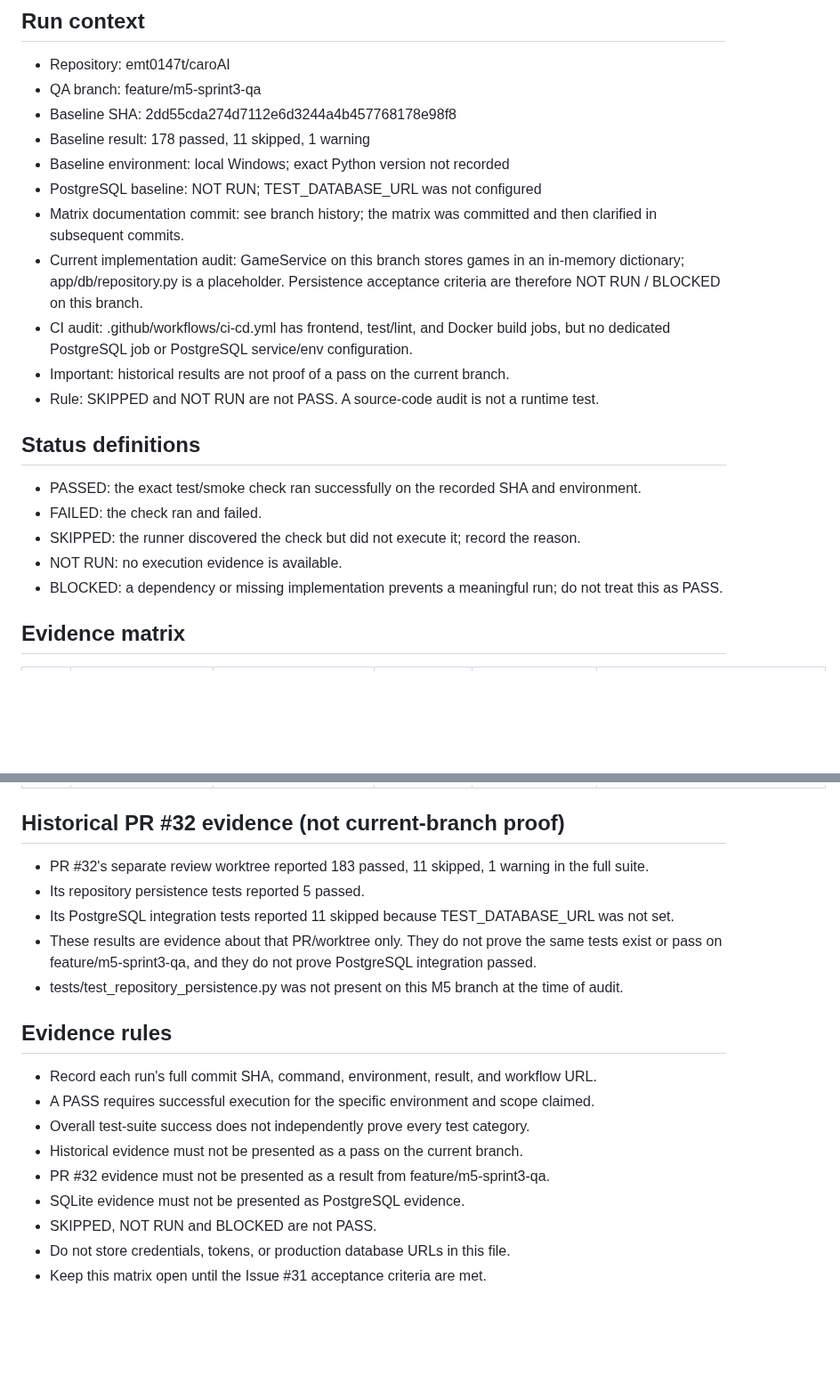
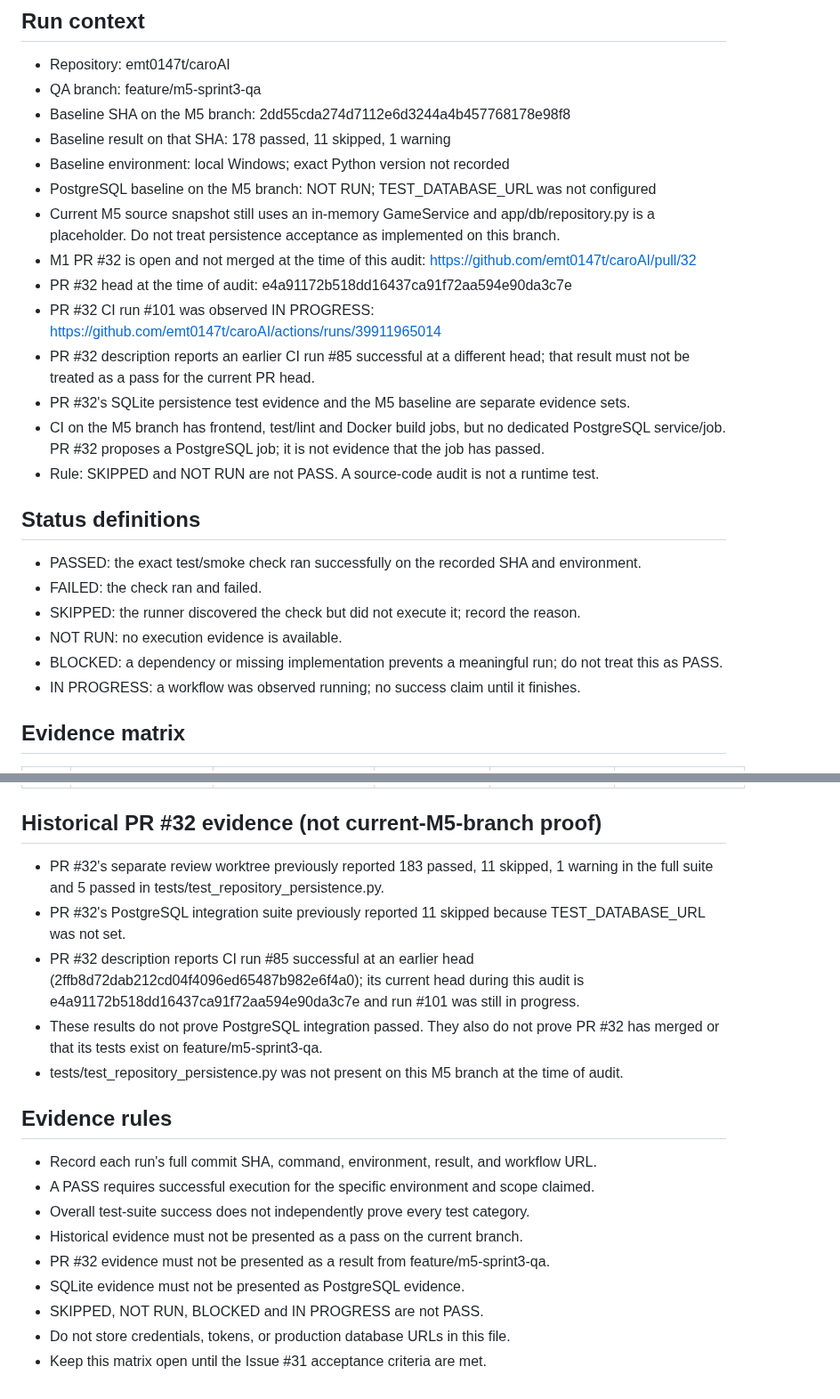
Before and after one commit to emt0147t/caroAI, a Markdown page: docs/sprint-3-qa-matrix.md, 2 parts joined by grey strips. Shown at 89% size. GitHub-like rendering; blank space fills up the shorter version.

Commit message:
docs(qa): track current M1 persistence PR evidence

```diff
--- a/docs/sprint-3-qa-matrix.md
+++ b/docs/sprint-3-qa-matrix.md
@@ -4,14 +4,17 @@
 
 - Repository: emt0147t/caroAI
 - QA branch: feature/m5-sprint3-qa
-- Baseline SHA: 2dd55cda274d7112e6d3244a4b457768178e98f8
-- Baseline result: 178 passed, 11 skipped, 1 warning
+- Baseline SHA on the M5 branch: 2dd55cda274d7112e6d3244a4b457768178e98f8
+- Baseline result on that SHA: 178 passed, 11 skipped, 1 warning
 - Baseline environment: local Windows; exact Python version not recorded
-- PostgreSQL baseline: NOT RUN; TEST_DATABASE_URL was not configured
-- Matrix documentation commit: see branch history; the matrix was committed and then clarified in subsequent commits.
-- Current implementation audit: GameService on this branch stores games in an in-memory dictionary; app/db/repository.py is a placeholder. Persistence acceptance criteria are therefore NOT RUN / BLOCKED on this branch.
-- CI audit: .github/workflows/ci-cd.yml has frontend, test/lint, and Docker build jobs, but no dedicated PostgreSQL job or PostgreSQL service/env configuration.
-- Important: historical results are not proof of a pass on the current branch.
+- PostgreSQL baseline on the M5 branch: NOT RUN; TEST_DATABASE_URL was not configured
+- Current M5 source snapshot still uses an in-memory GameService and app/db/repository.py is a placeholder. Do not treat persistence acceptance as implemented on this branch.
+- M1 PR #32 is open and not merged at the time of this audit: https://github.com/emt0147t/caroAI/pull/32
+- PR #32 head at the time of audit: e4a91172b518dd16437ca91f72aa594e90da3c7e
+- PR #32 CI run #101 was observed IN PROGRESS: https://github.com/emt0147t/caroAI/actions/runs/39911965014
+- PR #32 description reports an earlier CI run #85 successful at a different head; that result must not be treated as a pass for the current PR head.
+- PR #32's SQLite persistence test evidence and the M5 baseline are separate evidence sets.
+- CI on the M5 branch has frontend, test/lint and Docker build jobs, but no dedicated PostgreSQL service/job. PR #32 proposes a PostgreSQL job; it is not evidence that the job has passed.
 - Rule: SKIPPED and NOT RUN are not PASS. A source-code audit is not a runtime test.
 
 ## Status definitions
@@ -21,6 +24,7 @@
 - SKIPPED: the runner discovered the check but did not execute it; record the reason.
 - NOT RUN: no execution evidence is available.
 - BLOCKED: a dependency or missing implementation prevents a meaningful run; do not treat this as PASS.
+- IN PROGRESS: a workflow was observed running; no success claim until it finishes.
 
 ## Evidence matrix
 
@@ -42,12 +46,12 @@
 | QA-14 | Browser E2E | Verify PvP/PvAI and history in browser/deployed environment | NOT RUN | M3/M5 | No browser E2E evidence captured |
 | QA-15 | Publish/deploy/live smoke | Verify SHA-tagged image, public HTTPS, and persistence after restart/redeploy | NOT RUN | M4/M3/M1/M5 | No deployment/live-smoke evidence captured |
 
-## Historical PR #32 evidence (not current-branch proof)
+## Historical PR #32 evidence (not current-M5-branch proof)
 
-- PR #32's separate review worktree reported 183 passed, 11 skipped, 1 warning in the full suite.
-- Its repository persistence tests reported 5 passed.
-- Its PostgreSQL integration tests reported 11 skipped because TEST_DATABASE_URL was not set.
-- These results are evidence about that PR/worktree only. They do not prove the same tests exist or pass on feature/m5-sprint3-qa, and they do not prove PostgreSQL integration passed.
+- PR #32's separate review worktree previously reported 183 passed, 11 skipped, 1 warning in the full suite and 5 passed in tests/test_repository_persistence.py.
+- PR #32's PostgreSQL integration suite previously reported 11 skipped because TEST_DATABASE_URL was not set.
+- PR #32 description reports CI run #85 successful at an earlier head (2ffb8d72dab212cd04f4096ed65487b982e6f4a0); its current head during this audit is e4a91172b518dd16437ca91f72aa594e90da3c7e and run #101 was still in progress.
+- These results do not prove PostgreSQL integration passed. They also do not prove PR #32 has merged or that its tests exist on feature/m5-sprint3-qa.
 - tests/test_repository_persistence.py was not present on this M5 branch at the time of audit.
 
 ## Evidence rules
@@ -58,6 +62,6 @@
 - Historical evidence must not be presented as a pass on the current branch.
 - PR #32 evidence must not be presented as a result from feature/m5-sprint3-qa.
 - SQLite evidence must not be presented as PostgreSQL evidence.
-- SKIPPED, NOT RUN and BLOCKED are not PASS.
+- SKIPPED, NOT RUN, BLOCKED and IN PROGRESS are not PASS.
 - Do not store credentials, tokens, or production database URLs in this file.
 - Keep this matrix open until the Issue #31 acceptance criteria are met.
```
Also changed, not shown: other parts of docs/sprint-3-qa-matrix.md (+11 -11 lines).
